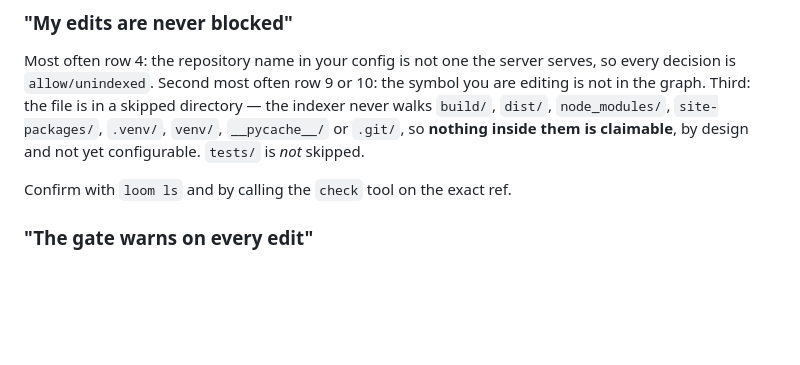
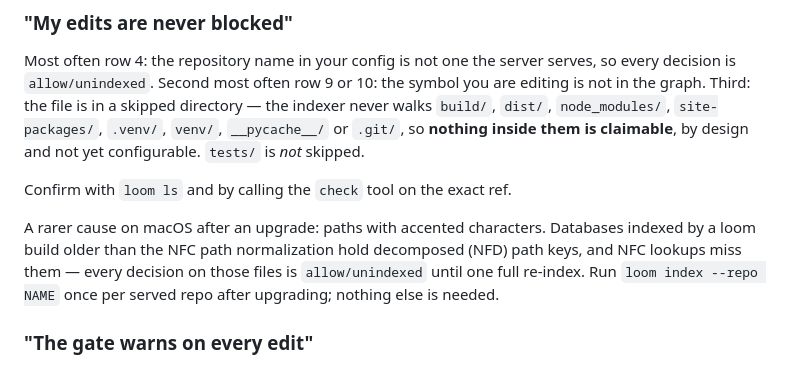
Before and after one commit to TheAdaply/reforge-loom, a Markdown page: docs/troubleshooting.md, the part around the change. Rendered like a GitHub page; blank space fills up the shorter version.

```diff
--- a/docs/troubleshooting.md
+++ b/docs/troubleshooting.md
@@ -157,6 +157,11 @@ inside them is claimable**, by design and not yet configurable. `tests/` is *not
 
 Confirm with `loom ls` and by calling the `check` tool on the exact ref.
 
+A rarer cause on macOS after an upgrade: paths with accented characters. Databases indexed by a
+loom build older than the NFC path normalization hold decomposed (NFD) path keys, and NFC lookups
+miss them — every decision on those files is `allow/unindexed` until one full re-index. Run
+`loom index --repo NAME` once per served repo after upgrading; nothing else is needed.
+
 ### "The gate warns on every edit"
 
 The hook is failing open and saying so. It could not reach the server within 1.5 seconds, or the
```
Also changed, not shown: docs/BUILD-SPEC.md (+5 -0 lines), docs/FINDINGS.md (+6 -6 lines).
